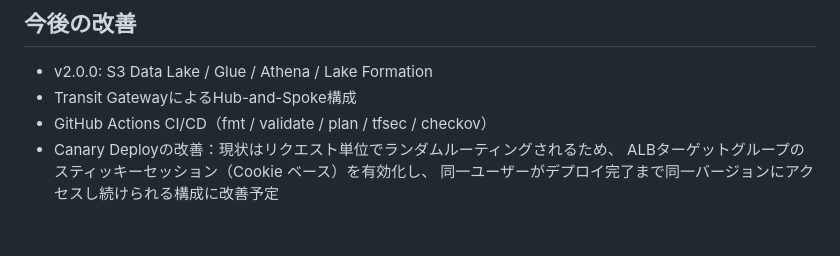
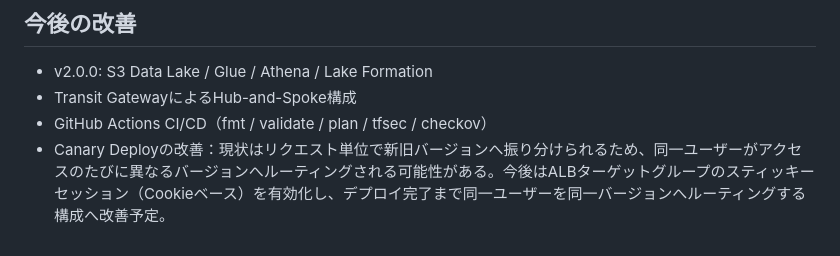
Before and after one commit to sena860/terraform-portfolio, a Markdown page: README.md, the part around the change. Drawn GitHub-style.

Commit message:
Refine Canary Deploy section in README
Improve the explanation of Canary Deploy enhancements for user consistency.

```diff
--- a/README.md
+++ b/README.md
@@ -115,6 +115,4 @@ Identity CenterはTerraform destroy時に依存関係が壊れやすく、実際
 - v2.0.0: S3 Data Lake / Glue / Athena / Lake Formation
 - Transit GatewayによるHub-and-Spoke構成
 - GitHub Actions CI/CD（fmt / validate / plan / tfsec / checkov）
-- Canary Deployの改善：現状はリクエスト単位でランダムルーティングされるため、
-  ALBターゲットグループのスティッキーセッション（Cookie ベース）を有効化し、
-  同一ユーザーがデプロイ完了まで同一バージョンにアクセスし続けられる構成に改善予定
+- Canary Deployの改善：現状はリクエスト単位で新旧バージョンへ振り分けられるため、同一ユーザーがアクセスのたびに異なるバージョンへルーティングされる可能性がある。今後はALBターゲットグループのスティッキーセッション（Cookieベース）を有効化し、デプロイ完了まで同一ユーザーを同一バージョンへルーティングする構成へ改善予定。
```
